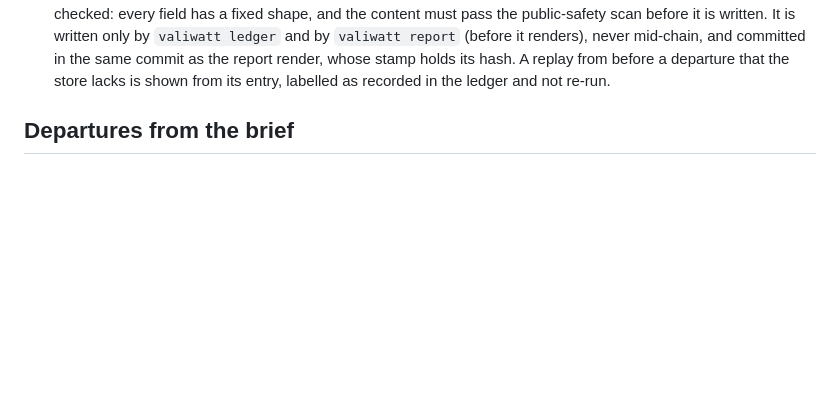
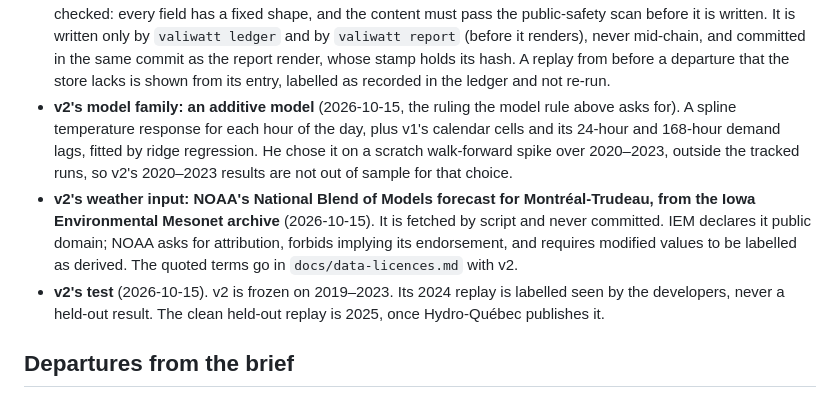
Before and after one commit to MrRolie/valiwatt, a Markdown page: AGENTS.md, the part around the change. Drawn GitHub-style; blank space fills up the shorter version.

Commit message:
AGENTS records the owner's v2 rulings: additive model, NOAA NBM forecast via IEM, 2025 as the clean test
The model rule asks for the owner's ruling on a new model family; he gave it on 2026-10-15, on a scratch
walk-forward spike over 2020-2023, so v2's 2020-2023 results are not out of sample for the choice. The weather
input and its terms (IEM public domain; NOAA's attribution and no-endorsement conditions) and the test plan
(2024 labelled seen by the developers, 2025 held out once published) are recorded beside it.

Co-Authored-By: Claude Opus 5.5 <noreply@anthropic.com>

```diff
--- a/AGENTS.md
+++ b/AGENTS.md
@@ -67,6 +67,16 @@ the gap goes to the owner as a question.
   it renders), never mid-chain, and committed in the same commit as the report render, whose stamp holds its hash. A
   replay from before a departure that the store lacks is shown from its entry, labelled as recorded in the ledger and
   not re-run.
+- **v2's model family: an additive model** (2026-10-15, the ruling the model rule above asks for). A spline
+  temperature response for each hour of the day, plus v1's calendar cells and its 24-hour and 168-hour demand lags,
+  fitted by ridge regression. He chose it on a scratch walk-forward spike over 2020–2023, outside the tracked runs,
+  so v2's 2020–2023 results are not out of sample for that choice.
+- **v2's weather input: NOAA's National Blend of Models forecast for Montréal-Trudeau, from the Iowa Environmental
+  Mesonet archive** (2026-10-15). It is fetched by script and never committed. IEM declares it public domain; NOAA asks
+  for attribution, forbids implying its endorsement, and requires modified values to be labelled as derived. The quoted
+  terms go in `docs/data-licences.md` with v2.
+- **v2's test** (2026-10-15). v2 is frozen on 2019–2023. Its 2024 replay is labelled seen by the developers, never a
+  held-out result. The clean held-out replay is 2025, once Hydro-Québec publishes it.
 
 ## Departures from the brief
 
```
